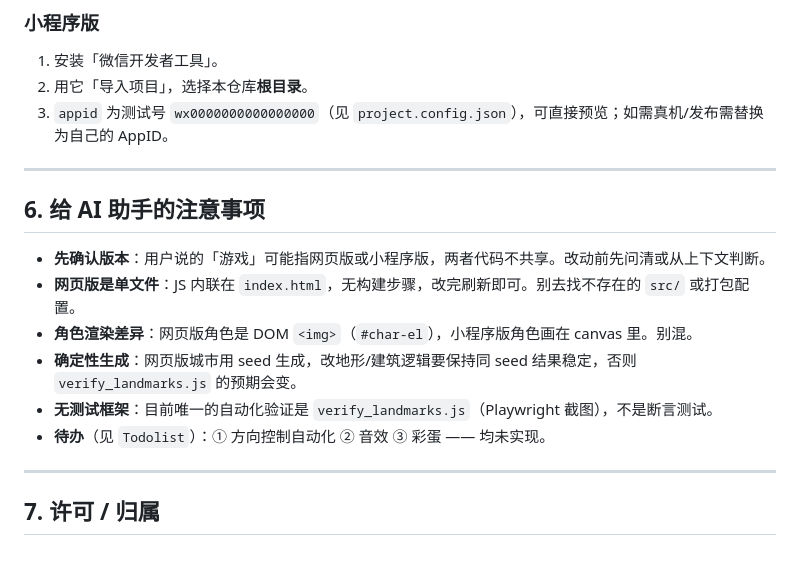
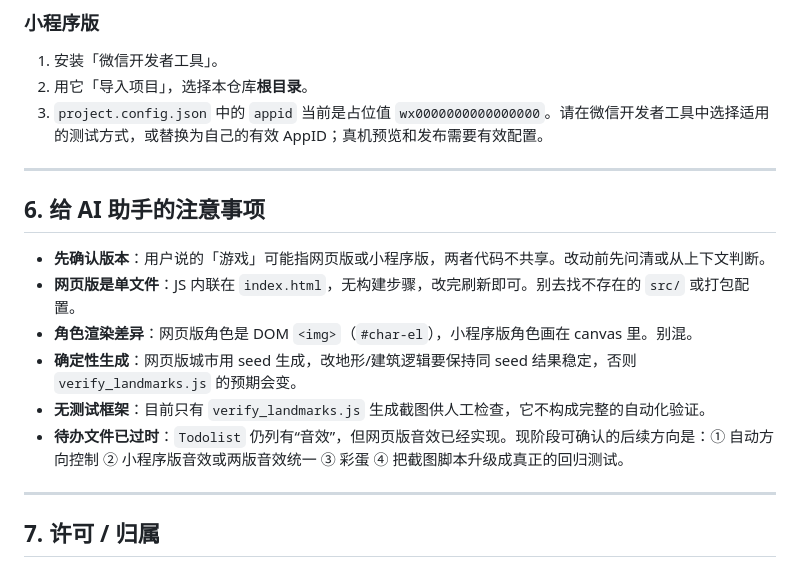
Before and after one commit to chrisguo777/gzl-jump, a Markdown page: README.md, the part around one of its changes. Rendered like a GitHub page.

```diff
--- a/README.md
+++ b/README.md
@@ -128,7 +135,7 @@ npx serve -l 8888
 ### 小程序版
 1. 安装「微信开发者工具」。
 2. 用它「导入项目」，选择本仓库**根目录**。
-3. `appid` 为测试号 `wx0000000000000000`（见 `project.config.json`），可直接预览；如需真机/发布需替换为自己的 AppID。
+3. `project.config.json` 中的 `appid` 当前是占位值 `wx0000000000000000`。请在微信开发者工具中选择适用的测试方式，或替换为自己的有效 AppID；真机预览和发布需要有效配置。
 
 ---
 
@@ -138,8 +145,8 @@ npx serve -l 8888
 - **网页版是单文件**：JS 内联在 `index.html`，无构建步骤，改完刷新即可。别去找不存在的 `src/` 或打包配置。
 - **角色渲染差异**：网页版角色是 DOM `<img>`（`#char-el`），小程序版角色画在 canvas 里。别混。
 - **确定性生成**：网页版城市用 seed 生成，改地形/建筑逻辑要保持同 seed 结果稳定，否则 `verify_landmarks.js` 的预期会变。
-- **无测试框架**：目前唯一的自动化验证是 `verify_landmarks.js`（Playwright 截图），不是断言测试。
-- **待办**（见 `Todolist`）：① 方向控制自动化 ② 音效 ③ 彩蛋 —— 均未实现。
+- **无测试框架**：目前只有 `verify_landmarks.js` 生成截图供人工检查，它不构成完整的自动化验证。
+- **待办文件已过时**：`Todolist` 仍列有“音效”，但网页版音效已经实现。现阶段可确认的后续方向是：① 自动方向控制 ② 小程序版音效或两版音效统一 ③ 彩蛋 ④ 把截图脚本升级成真正的回归测试。
 
 ---
 
```
Also changed, not shown: other parts of README.md (+15 -8 lines).
